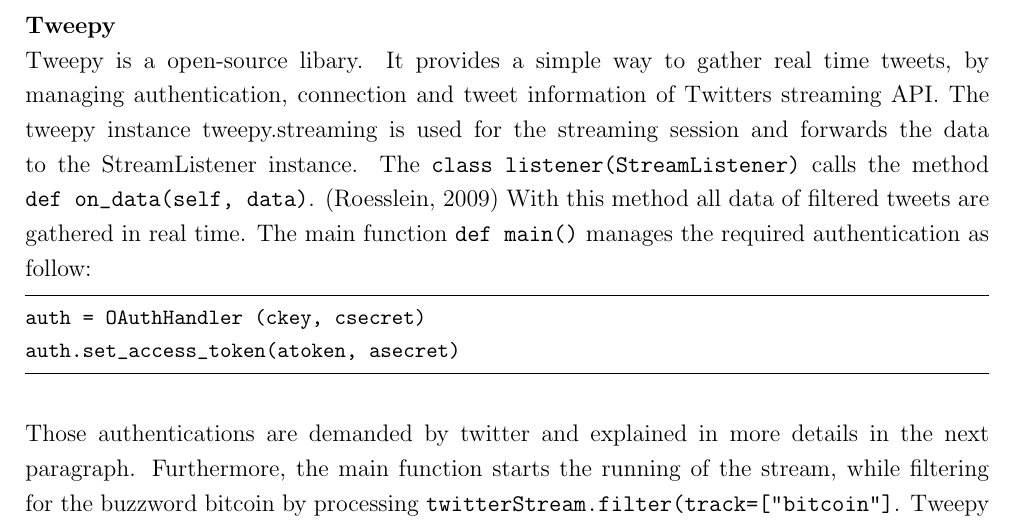
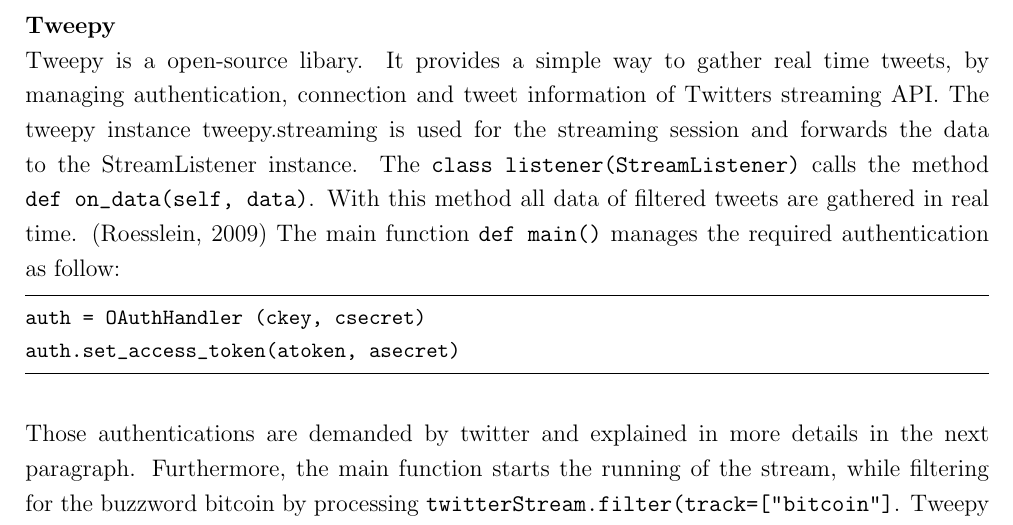
Before and after one commit to joelsonderegger/twitterbitcoin, a LaTeX document (documentation/documentation.tex): part of page 6 of 20, cut so that both start at the same text. Compiled offline with pdfLaTeX.

Commit message:
correcting citation

```diff
--- a/documentation/documentation.tex
+++ b/documentation/documentation.tex
@@ -170,7 +170,7 @@
 Twitter offers different API for collecting data. However, the time frame for gathering data on a freely base with full access is limited to 7 days \parencite{twitterinc2017a}. On the other hand, Python offers different twitter libraries. Such as the open-source package tweepy.
 
 \paragraph{Tweepy}\mbox{}\\{}
-Tweepy is a open-source libary. It provides a simple way to gather real time tweets, by managing authentication, connection and tweet information of Twitters streaming API. The tweepy instance tweepy.streaming is used for the streaming session and forwards the data to the StreamListener instance. The \verb|class listener(StreamListener)| calls the method \verb|def on_data(self, data)|. \parencite{tweepy} With this method all data of filtered tweets are gathered in real time. The main function \verb|def main()| manages the required authentication as follow:
+Tweepy is a open-source libary. It provides a simple way to gather real time tweets, by managing authentication, connection and tweet information of Twitters streaming API. The tweepy instance tweepy.streaming is used for the streaming session and forwards the data to the StreamListener instance. The \verb|class listener(StreamListener)| calls the method \verb|def on_data(self, data)|. With this method all data of filtered tweets are gathered in real time. \parencite{tweepy} The main function \verb|def main()| manages the required authentication as follow:
 \begin{lstlisting}[language=bash]
 auth = OAuthHandler (ckey, csecret)
 auth.set_access_token(atoken, asecret)
```
